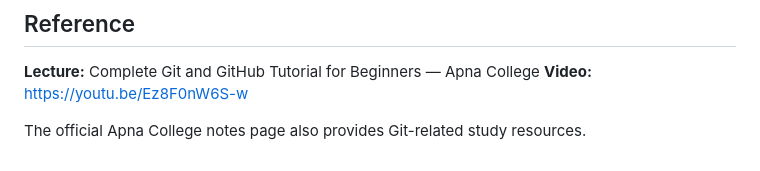
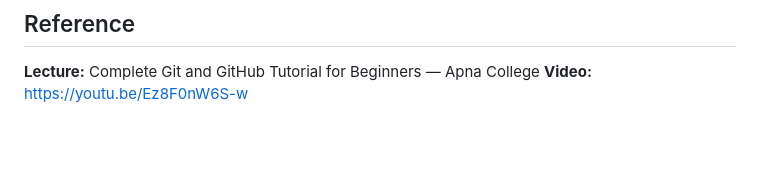
Before and after one commit to HetShah1912/zignuts-learning-path, a Markdown page: Session-1/git-githubnotes.md, the part around the change. GitHub-like rendering; blank space fills up the shorter version.

Commit message:
Session 1 Done

```diff
--- a/Session-1/git-githubnotes.md
+++ b/Session-1/git-githubnotes.md
@@ -1124,5 +1124,3 @@ Merge
 
 **Lecture:** Complete Git and GitHub Tutorial for Beginners — Apna College
 **Video:** https://youtu.be/Ez8F0nW6S-w
-
-The official Apna College notes page also provides Git-related study resources.
```
